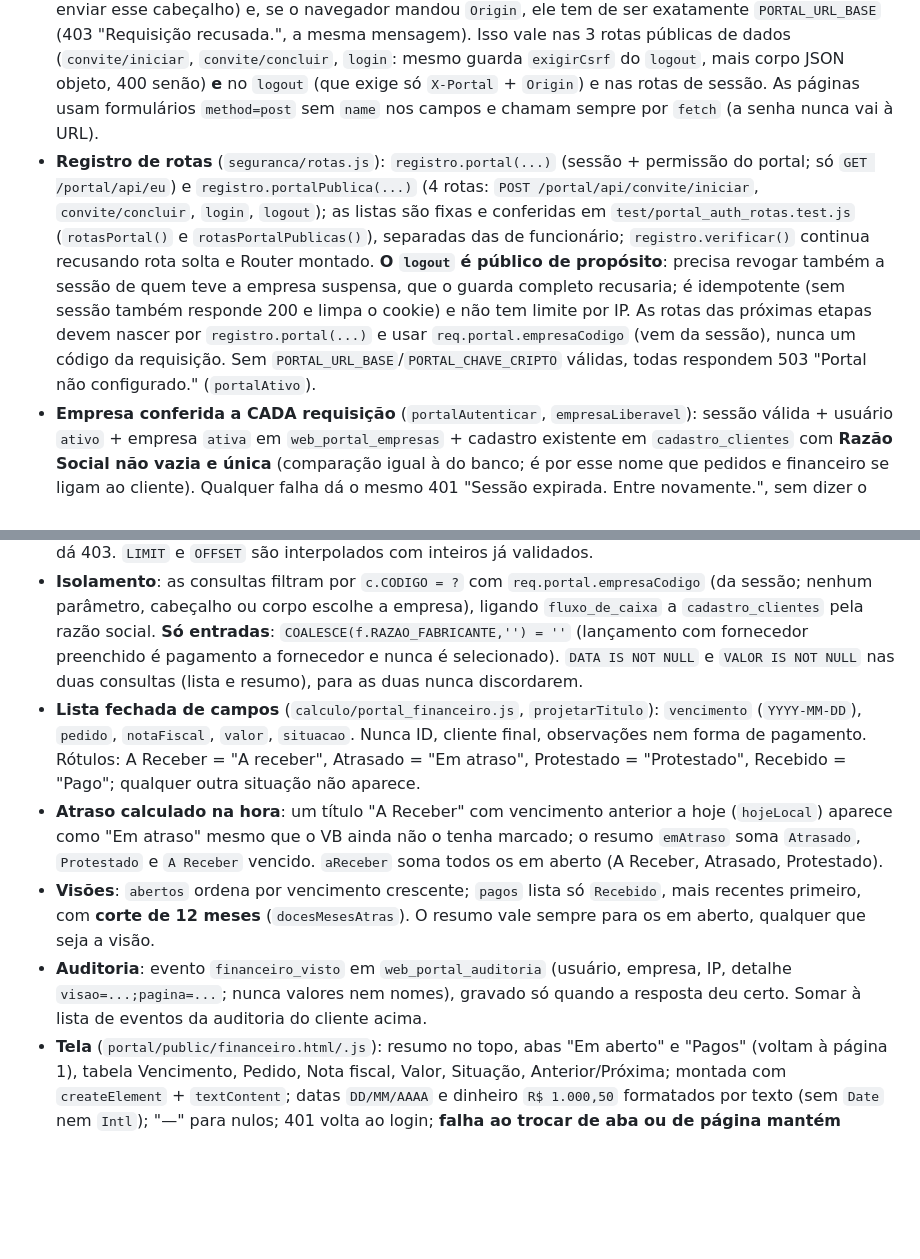
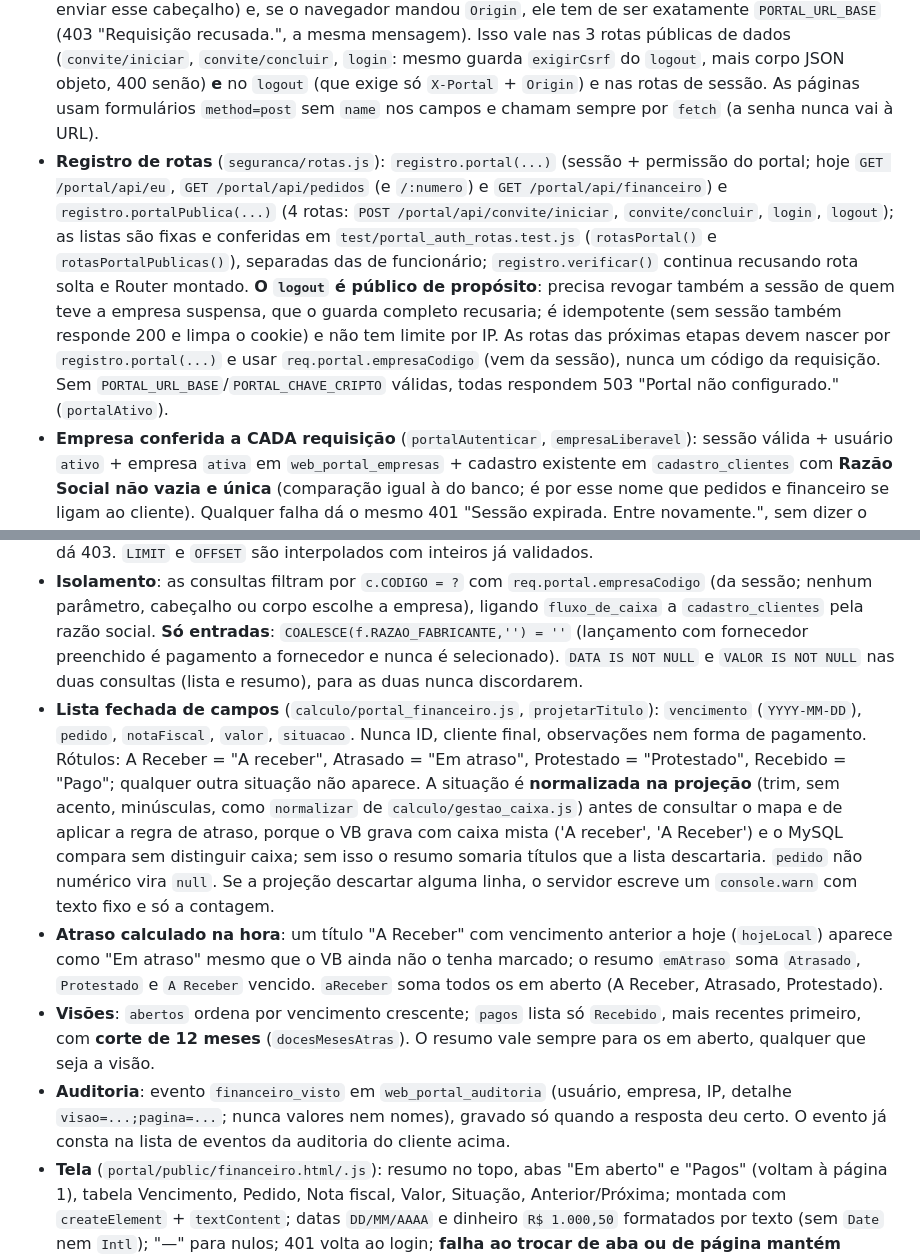
Before and after one commit to ThiagoZmb/APP_SITE, a Markdown page: docs/regras/portal-identidade.md, 2 parts joined by grey strips. Drawn GitHub-style; blank space fills up the shorter version.

Commit message:
docs(portal): CLAUDE.md e regras refletem a etapa 3b do financeiro
Co-Authored-By: Claude Sonnet 5.5 <noreply@anthropic.com>

```diff
--- a/docs/regras/portal-identidade.md
+++ b/docs/regras/portal-identidade.md
@@ -7,7 +7,7 @@ Spec: `docs/superpowers/specs/2026-11-03-portal-do-cliente-seguranca-design.md`
 - **Sessão**: token opaco (32 bytes, base64url) no cookie `__Host-portal` (`HttpOnly; Secure; SameSite=Strict; Path=/`, sem Domain, Max-Age 8 h). O banco guarda só o **hash SHA-256** (`web_portal_sessoes.id`). Vale 8 h absolutas e **60 min de inatividade** (`ultimo_uso_em`, regravado no máximo uma vez por minuto). **Não há JWT** e a tabela é separada da `web_sessoes` dos funcionários: token de funcionário não vale no portal e a sessão do portal não vale nas rotas internas (`autenticar` exige `tipo: 'funcionario'`). Revogável por token (logout), por usuário (reiniciar 2º fator) e por empresa (suspender, na hora).
 - **Páginas e origem**: as páginas (`portal/public/`, servidas por `express.static` em `/portal`, só GET/HEAD) e a API (`/portal/api/*`) são do **mesmo servidor e da mesma origem** (`PORTAL_URL_BASE`); o sistema interno continua em outra origem (GitHub Pages), então o JavaScript do site interno nunca compartilha origem com o do cliente. `cabecalhosPortal` põe em tudo que é `/portal`: `Content-Security-Policy` rígida (`default-src 'self'`, sem inline, `frame-ancestors 'none'`, `form-action 'self'`, `base-uri 'none'`), `Cache-Control: no-store`, `Referrer-Policy: no-referrer`, `nosniff`. O CORS (`portal/cors.js`) em `/portal/...` (sem diferenciar caixa) aceita **SOMENTE** a origem `PORTAL_URL_BASE` (com o portal ativo) ou requisição sem `Origin`: GitHub Pages e localhost **não** valem lá (nem no preflight), para que outra página da conta não dispare logins nem leia a resposta; fora de `/portal/` a regra de sempre (GitHub Pages, localhost) não mudou.
 - **CSRF**: toda requisição que altera dados exige `X-Portal: 1` (formulário de outro site não consegue enviar esse cabeçalho) e, se o navegador mandou `Origin`, ele tem de ser exatamente `PORTAL_URL_BASE` (403 "Requisição recusada.", a mesma mensagem). Isso vale nas 3 rotas públicas de dados (`convite/iniciar`, `convite/concluir`, `login`: mesmo guarda `exigirCsrf` do `logout`, mais corpo JSON objeto, 400 senão) **e** no `logout` (que exige só `X-Portal` + `Origin`) e nas rotas de sessão. As páginas usam formulários `method=post` sem `name` nos campos e chamam sempre por `fetch` (a senha nunca vai à URL).
-- **Registro de rotas** (`seguranca/rotas.js`): `registro.portal(...)` (sessão + permissão do portal; só `GET /portal/api/eu`) e `registro.portalPublica(...)` (4 rotas: `POST /portal/api/convite/iniciar`, `convite/concluir`, `login`, `logout`); as listas são fixas e conferidas em `test/portal_auth_rotas.test.js` (`rotasPortal()` e `rotasPortalPublicas()`), separadas das de funcionário; `registro.verificar()` continua recusando rota solta e Router montado. **O `logout` é público de propósito**: precisa revogar também a sessão de quem teve a empresa suspensa, que o guarda completo recusaria; é idempotente (sem sessão também responde 200 e limpa o cookie) e não tem limite por IP. As rotas das próximas etapas devem nascer por `registro.portal(...)` e usar `req.portal.empresaCodigo` (vem da sessão), nunca um código da requisição. Sem `PORTAL_URL_BASE`/`PORTAL_CHAVE_CRIPTO` válidas, todas respondem 503 "Portal não configurado." (`portalAtivo`).
+- **Registro de rotas** (`seguranca/rotas.js`): `registro.portal(...)` (sessão + permissão do portal; hoje `GET /portal/api/eu`, `GET /portal/api/pedidos` (e `/:numero`) e `GET /portal/api/financeiro`) e `registro.portalPublica(...)` (4 rotas: `POST /portal/api/convite/iniciar`, `convite/concluir`, `login`, `logout`); as listas são fixas e conferidas em `test/portal_auth_rotas.test.js` (`rotasPortal()` e `rotasPortalPublicas()`), separadas das de funcionário; `registro.verificar()` continua recusando rota solta e Router montado. **O `logout` é público de propósito**: precisa revogar também a sessão de quem teve a empresa suspensa, que o guarda completo recusaria; é idempotente (sem sessão também responde 200 e limpa o cookie) e não tem limite por IP. As rotas das próximas etapas devem nascer por `registro.portal(...)` e usar `req.portal.empresaCodigo` (vem da sessão), nunca um código da requisição. Sem `PORTAL_URL_BASE`/`PORTAL_CHAVE_CRIPTO` válidas, todas respondem 503 "Portal não configurado." (`portalAtivo`).
 - **Empresa conferida a CADA requisição** (`portalAutenticar`, `empresaLiberavel`): sessão válida + usuário `ativo` + empresa `ativa` em `web_portal_empresas` + cadastro existente em `cadastro_clientes` com **Razão Social não vazia e única** (comparação igual à do banco; é por esse nome que pedidos e financeiro se ligam ao cliente). Qualquer falha dá o mesmo 401 "Sessão expirada. Entre novamente.", sem dizer o motivo. Só se libera uma empresa fora do relatório `GET /clientes/nomes_duplicados` (409 com mensagem; a lista da tela já marca "liberavel" e o motivo). Uma empresa já liberada que depois ganhe um nome duplicado deixa de entrar (e o convite deixa de valer).
 - **Login em um passo** (`POST /portal/api/login`: e-mail, senha e código do aplicativo **ou** código de recuperação): uma consulta única (`SQL_LOGIN`, que roda o mesmo plano com ou sem conta), 1 `bcrypt.compare` (contra `HASH_FALSO` se não há conta), 1 verificação TOTP (contra segredo fictício se não há conta) e os mesmos UPDATEs de consumo (alvo `id 0` quando não há direito). **Toda falha** (conta inexistente, inativa, empresa suspensa, nome duplicado, senha ou código errados, e-mail inválido) responde a mesma 401 "E-mail, senha ou código inválidos."; só a auditoria distingue `login_negado` (conta/empresa inativa) de `login_falha`. Limites **em memória** (zeram ao reiniciar o servidor; o Render roda uma instância): 10 respostas de erro por IP em 15 min nas 3 rotas públicas (`express-rate-limit`, só falhas contam) e 5 falhas por conta em 15 min (`criarLimiteLogin`, 429 igual para conta real e inexistente, avisando `Retry-After`; as contas inexistentes entram por nome, com teto). Consequência aceita: terceiros podem bloquear uma conta por 15 min errando de propósito.
 - **Senha**: 12 a 72 bytes em UTF-8, bcrypt custo 12 (`CUSTO_BCRYPT`), sem espaço nas pontas, sem caractere único repetido, sem conter o e-mail e fora da lista de senhas comuns (`portal/senha.js`).
@@ -38,10 +38,10 @@ Spec: `docs/superpowers/specs/2026-11-04-portal-etapa3a-pedidos-design.md`. Some
 Spec: `docs/superpowers/specs/2026-11-04-portal-etapa3b-financeiro-design.md`. Somente leitura; **nenhuma tabela nova** e nada do VB é alterado.
 - **Rota** (`rotas/portal_financeiro.js`, por `registro.portal(...)`, permissão `financeiro.ver`): `GET /portal/api/financeiro?visao=abertos|pagos&pagina=N` (50 por página; responde `{ resumo: { aReceber, emAtraso }, titulos, visao, pagina, temMais }`). `visao` ausente = `abertos`; `visao` desconhecida dá 400 "Visão inválida."; página inválida (acima do teto 100000) dá 400 "Página inválida."; sem `financeiro.ver` dá 403. `LIMIT` e `OFFSET` são interpolados com inteiros já validados.
 - **Isolamento**: as consultas filtram por `c.CODIGO = ?` com `req.portal.empresaCodigo` (da sessão; nenhum parâmetro, cabeçalho ou corpo escolhe a empresa), ligando `fluxo_de_caixa` a `cadastro_clientes` pela razão social. **Só entradas**: `COALESCE(f.RAZAO_FABRICANTE,'') = ''` (lançamento com fornecedor preenchido é pagamento a fornecedor e nunca é selecionado). `DATA IS NOT NULL` e `VALOR IS NOT NULL` nas duas consultas (lista e resumo), para as duas nunca discordarem.
-- **Lista fechada de campos** (`calculo/portal_financeiro.js`, `projetarTitulo`): `vencimento` (`YYYY-MM-DD`), `pedido`, `notaFiscal`, `valor`, `situacao`. Nunca ID, cliente final, observações nem forma de pagamento. Rótulos: A Receber = "A receber", Atrasado = "Em atraso", Protestado = "Protestado", Recebido = "Pago"; qualquer outra situação não aparece.
+- **Lista fechada de campos** (`calculo/portal_financeiro.js`, `projetarTitulo`): `vencimento` (`YYYY-MM-DD`), `pedido`, `notaFiscal`, `valor`, `situacao`. Nunca ID, cliente final, observações nem forma de pagamento. Rótulos: A Receber = "A receber", Atrasado = "Em atraso", Protestado = "Protestado", Recebido = "Pago"; qualquer outra situação não aparece. A situação é **normalizada na projeção** (trim, sem acento, minúsculas, como `normalizar` de `calculo/gestao_caixa.js`) antes de consultar o mapa e de aplicar a regra de atraso, porque o VB grava com caixa mista ('A receber', 'A Receber') e o MySQL compara sem distinguir caixa; sem isso o resumo somaria títulos que a lista descartaria. `pedido` não numérico vira `null`. Se a projeção descartar alguma linha, o servidor escreve um `console.warn` com texto fixo e só a contagem.
 - **Atraso calculado na hora**: um título "A Receber" com vencimento anterior a hoje (`hojeLocal`) aparece como "Em atraso" mesmo que o VB ainda não o tenha marcado; o resumo `emAtraso` soma `Atrasado`, `Protestado` e `A Receber` vencido. `aReceber` soma todos os em aberto (A Receber, Atrasado, Protestado).
 - **Visões**: `abertos` ordena por vencimento crescente; `pagos` lista só `Recebido`, mais recentes primeiro, com **corte de 12 meses** (`docesMesesAtras`). O resumo vale sempre para os em aberto, qualquer que seja a visão.
-- **Auditoria**: evento `financeiro_visto` em `web_portal_auditoria` (usuário, empresa, IP, detalhe `visao=...;pagina=...`; nunca valores nem nomes), gravado só quando a resposta deu certo. Somar à lista de eventos da auditoria do cliente acima.
+- **Auditoria**: evento `financeiro_visto` em `web_portal_auditoria` (usuário, empresa, IP, detalhe `visao=...;pagina=...`; nunca valores nem nomes), gravado só quando a resposta deu certo. O evento já consta na lista de eventos da auditoria do cliente acima.
 - **Tela** (`portal/public/financeiro.html/.js`): resumo no topo, abas "Em aberto" e "Pagos" (voltam à página 1), tabela Vencimento, Pedido, Nota fiscal, Valor, Situação, Anterior/Próxima; montada com `createElement` + `textContent`; datas `DD/MM/AAAA` e dinheiro `R$ 1.000,50` formatados por texto (sem `Date` nem `Intl`); "—" para nulos; 401 volta ao login; **falha ao trocar de aba ou de página mantém tabela, aba e página anteriores** e mostra o erro. O link "Financeiro" do início (`inicio.html`, atributo `hidden`) só aparece se `/portal/api/eu` devolver `financeiro.ver` em `usuario.permissoes`; é só conveniência, a barreira é a rota.
 - **Erros**: 500 devolve só "Erro de servidor" e o log guarda apenas `err.code`.
 - **NÃO testado**: as duas consultas contra **MySQL real** (só banco falso: JOIN por razão social com collation, `DATE_FORMAT(f.DATA)`, tipos reais de `DATA`, `VALOR`, `PEDIDO` e `NOTA_FISCAL`, `LIMIT/OFFSET`, tempo do JOIN; roteiro no passo 7 da seção 12 de `docs/portal_configuracao.md`) e a tela em **navegador real** (só `vm` com DOM falso).
```
Also changed, not shown: other parts of docs/regras/portal-identidade.md (+1 -1 lines), CLAUDE.md (+3 -3 lines), docs/portal_configuracao.md (+1 -1 lines).
